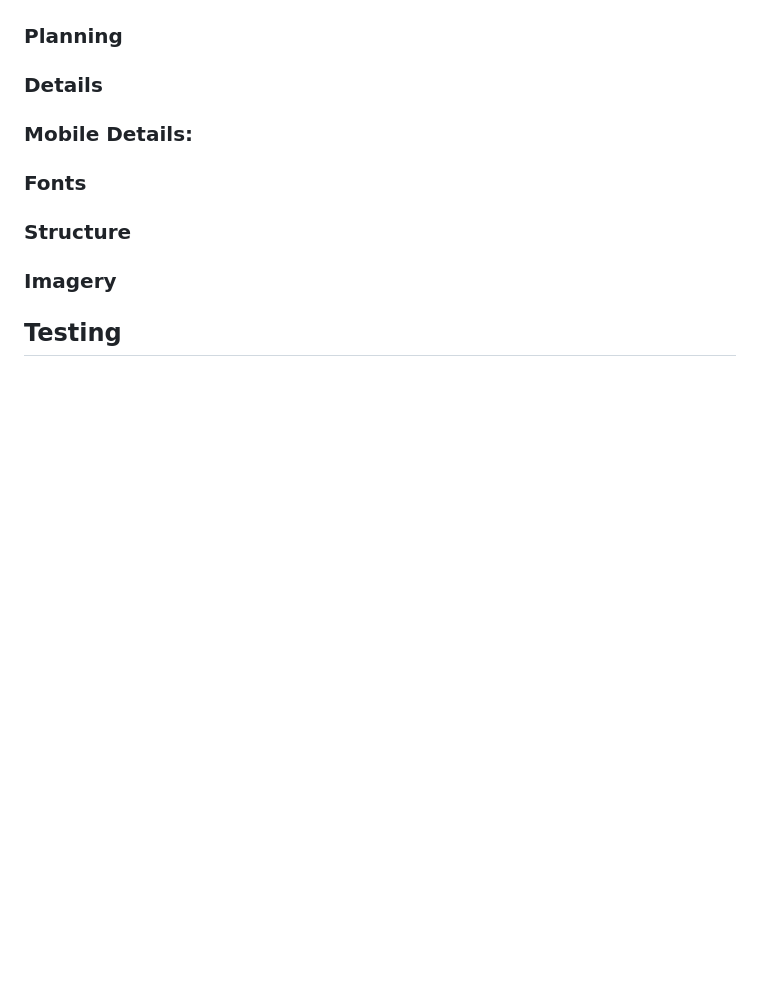
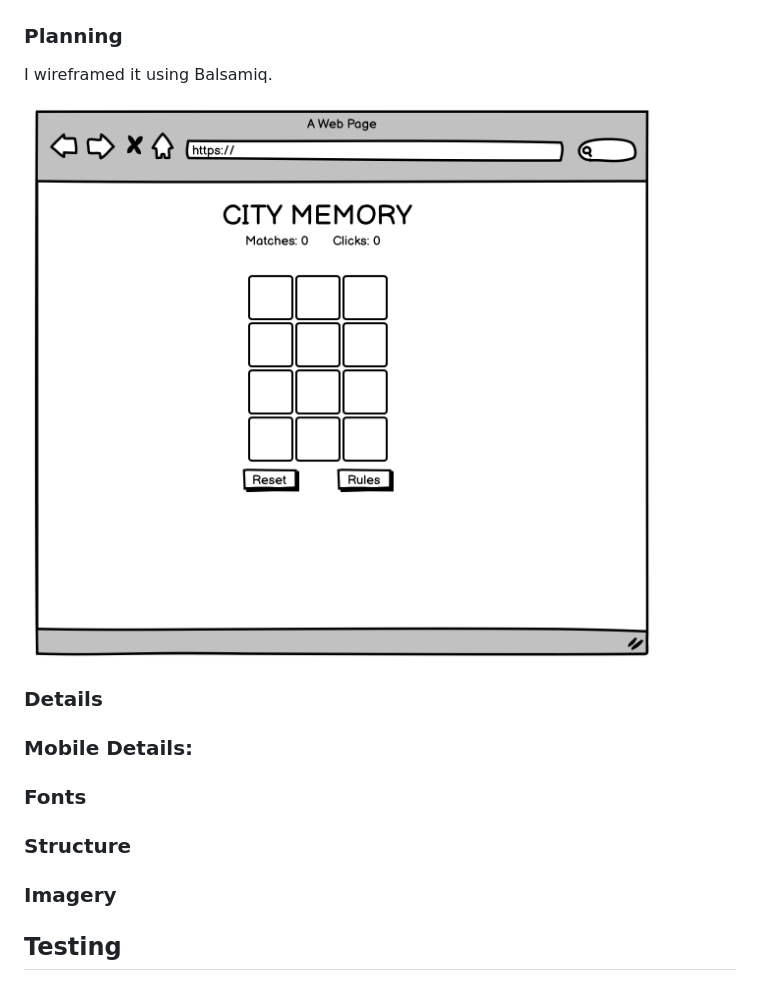
Before and after one commit to Marcroth0/memory-game, a Markdown page: README.md, the part around the change. Drawn GitHub-style; pictures changed too: assets/images/readme-planning.png (added); blank space fills up the shorter version.

Commit message:
update readme in design and change margin in grid

```diff
--- a/README.md
+++ b/README.md
@@ -52,6 +52,10 @@ I chose the colors based on the palette of the themes background.
 ![night-palette](assets/images/night-palette.png)
 
 ### Planning
+
+I wireframed it using Balsamiq.
+
+![wireframe](assets/images/readme-planning.png)
 
 ### Details
 
```
Also changed, not shown: 1 other file.
